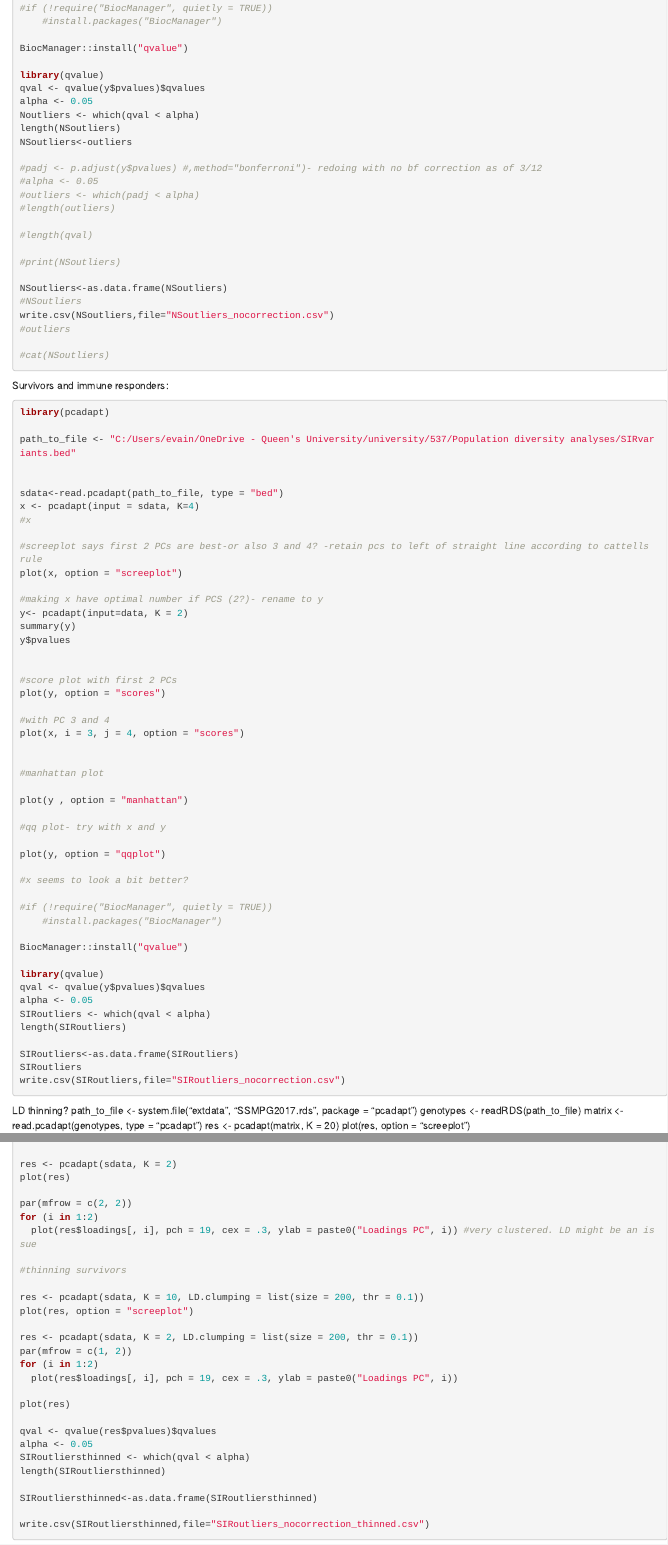
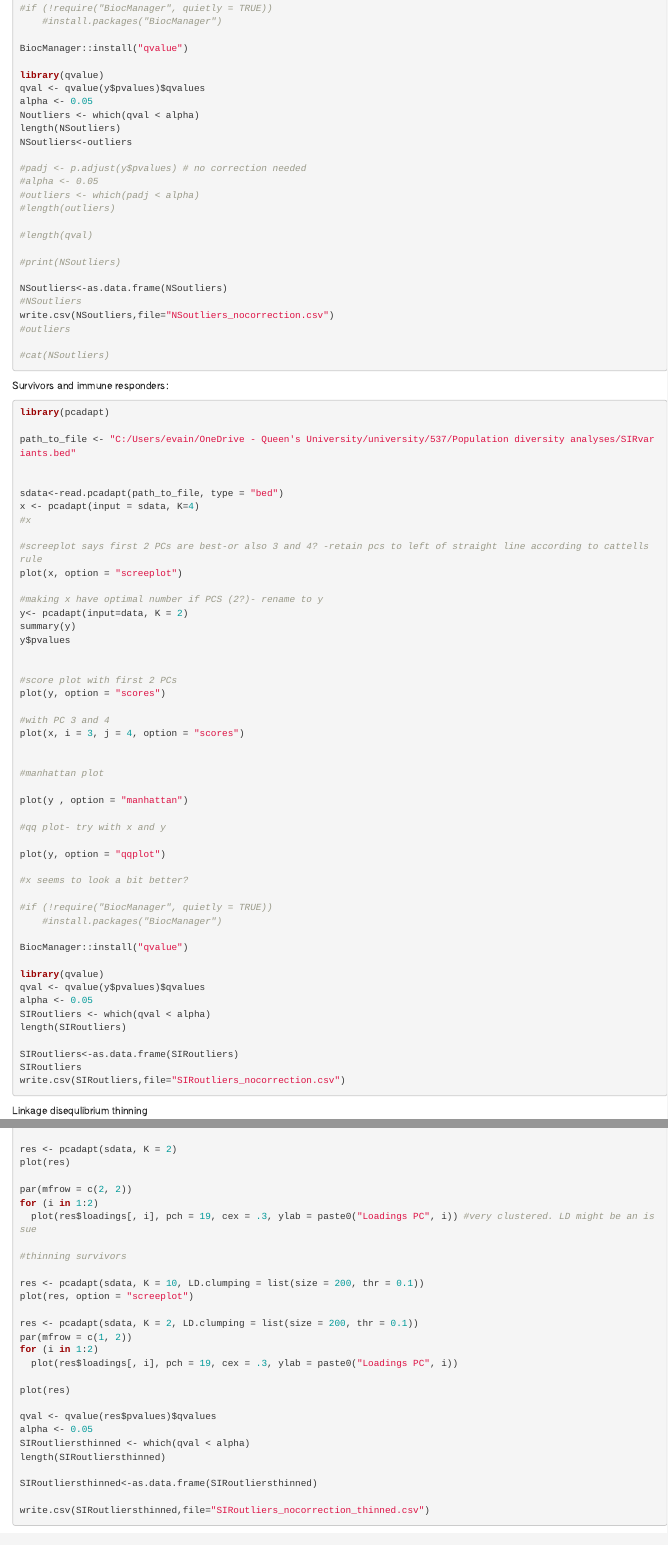
Before and after one commit to evainnocente/EiderTLRs, an R Markdown document (pcadapt.Rmd): the page in a window 1100 px wide, from 860 px down, and a second part further down, joined at a grey line. Rendered offline with R 4.5, knitr and Pandoc, with nearby package versions; the code chunks are not run, so their results and figures are left out.

Commit message:
Update pcadapt.Rmd

````diff
--- a/pcadapt.Rmd
+++ b/pcadapt.Rmd
@@ -57,7 +57,7 @@ Noutliers <- which(qval < alpha)
 length(NSoutliers)
 NSoutliers<-outliers
 
-#padj <- p.adjust(y$pvalues) #,method="bonferroni")- redoing with no bf correction as of 3/12
+#padj <- p.adjust(y$pvalues) # no correction needed
 #alpha <- 0.05
 #outliers <- which(padj < alpha)
 #length(outliers)
@@ -130,12 +130,8 @@ write.csv(SIRoutliers,file="SIRoutliers_nocorrection.csv")
 ```
 
 
-LD thinning?
-path_to_file <- system.file("extdata", "SSMPG2017.rds", package = "pcadapt")
-genotypes <- readRDS(path_to_file)
-matrix <- read.pcadapt(genotypes, type = "pcadapt")
-res <- pcadapt(matrix, K = 20)
-plot(res, option = "screeplot")
+Linkage disequlibrium thinning
+
 ```{r}
 res<-pcadapt(sdata,K=4)
 plot(res, option = "screeplot")
````
